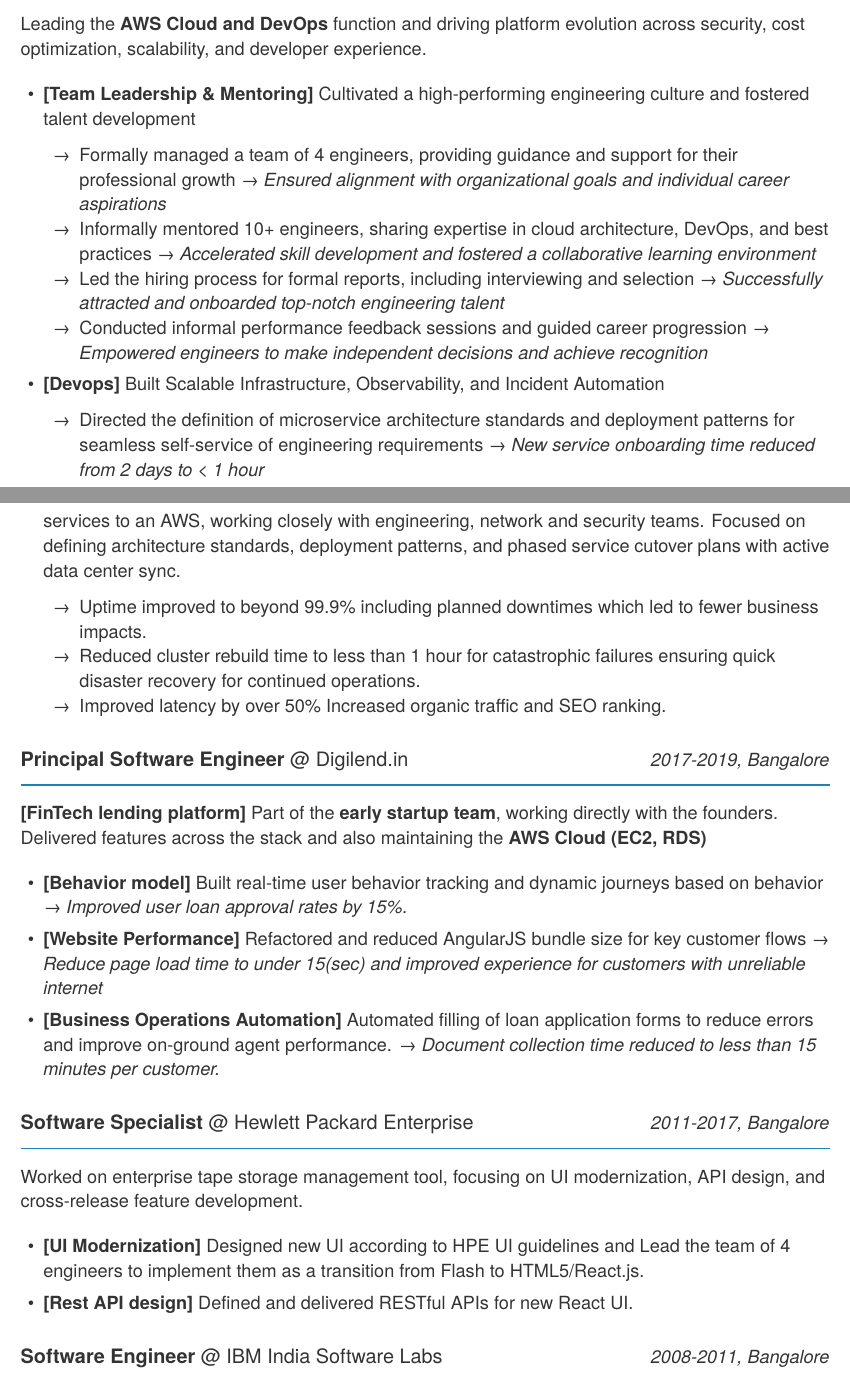
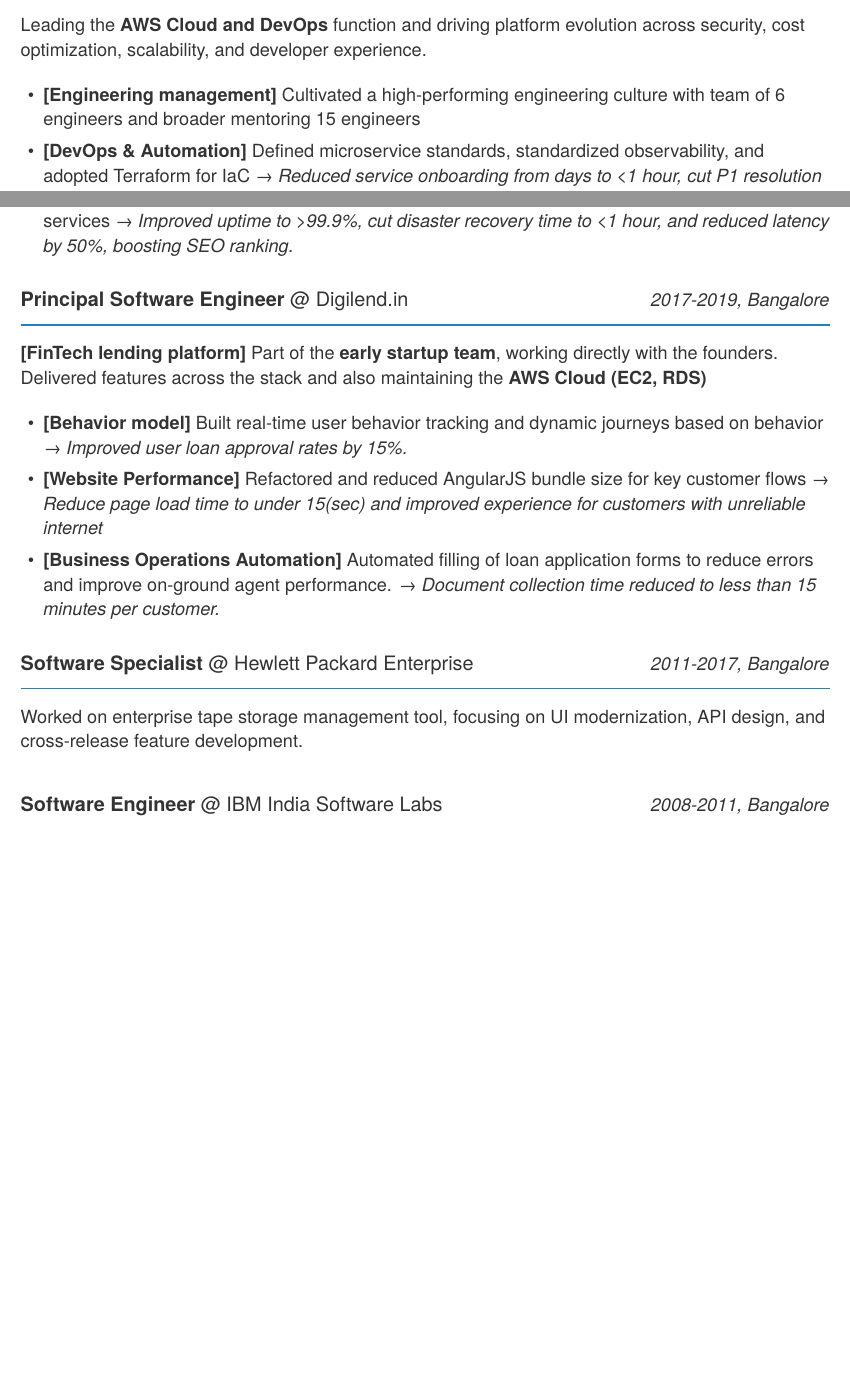
Before and after one commit to srinathhs/resume, a LaTeX CV (srinath-resume-EM-2025.tex): two parts of pages 1 and 3 of 4 before the commit and two parts of pages 1 and 2 of 2 after it, joined at a grey line, cut so that both start at the same text, the shorter picture padded with empty space. Compiled offline with XeLaTeX.

Commit message:
refactor: summarize experience bullets

```diff
--- a/srinath-resume-EM-2025.tex
+++ b/srinath-resume-EM-2025.tex
@@ -7,6 +7,7 @@
 \usepackage{xcolor}
 \usepackage{booktabs}
 \usepackage{longtable}
+\usepackage{multicol}
 \definecolor{myblue}{RGB}{27,133,184}
 \colorlet{bodytext}{black!80}  % or black!85 for slightly darker
 \linespread{1.1}
@@ -114,34 +114,21 @@
 
   \begin{experiencebullets}
 
-    \expmultibullet {Team Leadership \& Mentoring}{Cultivated a high-performing engineering culture and fostered talent development}
+    \item \textbf{[Engineering management]} Cultivated a high-performing engineering culture with team of 6 engineers and broader mentoring 15 engineers
     {
-      \aexpbullet {Formally managed a team of 4 engineers, providing guidance and support for their professional growth}
-      {Ensured alignment with organizational goals and individual career aspirations}
-      \aexpbullet {Informally mentored 10+ engineers, sharing expertise in cloud architecture, DevOps, and best practices}
-      {Accelerated skill development and fostered a collaborative learning environment}
-      \aexpbullet {Led the hiring process for formal reports, including interviewing and selection}
-      {Successfully attracted and onboarded top-notch engineering talent}
-      \aexpbullet {Conducted informal performance feedback sessions and guided career progression}
-      {Empowered engineers to make independent decisions and achieve recognition}
+      % \aexpbullet {Led hiring, performance feedback, and career progression}
+      % {Fostered a collaborative environment that accelerated skill development and empowered engineers to make independent decisions}
     }
 
-    \expmultibullet {Devops}{Built Scalable Infrastructure, Observability, and Incident Automation}
-    {
-      \aexpbullet {Directed the definition of microservice architecture standards and deployment patterns for seamless self-service of engineering requirements}
-      {New service onboarding time reduced from 2 days to < 1 hour}
+    \expbullet{DevOps \& Automation}{Defined microservice standards, standardized observability, and adopted Terraform for IaC}{Reduced service onboarding from days to <1 hour, cut P1 resolution times to <1 hour, and empowered team to operate production systems confidently.}
 
-      \aexpbullet {Oversaw standardization of observability across all services by enforcing logging, alerting and metrics contracts}
-      {Elimination of alerting gaps across the entire platform}
+    \expbullet {AI Initiatives}{Championed and led AI adoption across the organization}
+    {Evaluated and drove adoption of coding copilots (Cline.bot) and initiated projects for agentic BI and customer service auditing using Whisper and Bedrock.}
 
-      \aexpbullet {Defined the incident response process for AWS and Kubernetes and guided the team to build and maintain standard runbooks}
-      {Reduction P1 resolution times to < 1hour }
+    \expbullet{Developer-First Security}{Integrated automated vulnerability detection and self-service traffic management}{Maintained >90\% compliance with 0 critical CVEs in production, ensuring security without compromising developer productivity.}
 
-      \aexpbullet{Initiated and led automation of common alert response workflows; mentored team to build solutions independently}
-      {Reduced incident response times to under 5 minutes for frequent issues}
+    \expbullet{FinOps \& Cost Optimization}{Led cloud optimization initiatives and established cost visibility across 20+ AWS accounts}{Reduced monthly AWS costs by \$50k, improved EKS cluster efficiency by 20\%, and implemented robust cost tracking and accountability.}
 
-      \aexpbullet{Spearheaded the definition and standardization of all AWS resources using Terraform}
-      {Enabled consistent, scalable infrastructure as code across production environments}
+    \expbullet {COVID Response}{Led secure remote access implementation for 1000+ employees}
+    {Ensured business continuity with zero security lapses using Akamai Zero Trust and HashiCorp Vault.}
 
-      \aexpbullet{Organized and led hands-on knowledge-sharing sessions on Terraform, Kubernetes, and AWS Cloud}
-      {Empowered the team to confidently debug, operate, and maintain production systems}
@@ -180,11 +135,5 @@
-    \expmultibullet {Data center to AWS migration}
-    {Designed and drove the cloud migration strategy for core services to an AWS, working closely with engineering,
-      network and security teams. Focused on defining architecture standards,
-      deployment patterns, and phased service cutover plans with active data center sync.}{
-      \item Uptime improved to beyond 99.9\% including planned downtimes which led to fewer business impacts.
-      \item Reduced cluster rebuild time to less than 1 hour for catastrophic failures ensuring quick disaster recovery for continued operations.
-      \item Improved latency by over 50\% Increased organic traffic and SEO ranking.
-    }
+    \expbullet {Data Center to AWS Migration}{Designed and drove the cloud migration strategy for core services}
+    {Improved uptime to >99.9\%, cut disaster recovery time to <1 hour, and reduced latency by 50\%, boosting SEO ranking.}
   \end{experiencebullets}
 
 \end{experience}
@@ -202,7 +151,3 @@
 
 
 \begin{experience}{Software Specialist}{Hewlett Packard Enterprise}{2011-2017, Bangalore}{Worked on enterprise tape storage management tool, focusing on UI modernization, API design, and cross-release feature development.}
-  \begin{experiencebullets}
-    \item \textbf{[UI Modernization]} Designed new UI according to HPE UI guidelines and Lead the team of 4 engineers to implement them as a transition from Flash to HTML5/React.js.
-    \item \textbf{[Rest API design]} Defined and delivered RESTful APIs for new React UI.
-  \end{experiencebullets}
```
Also changed, not shown: srinath-resume-EM-2025.tex (53 more changed lines).
